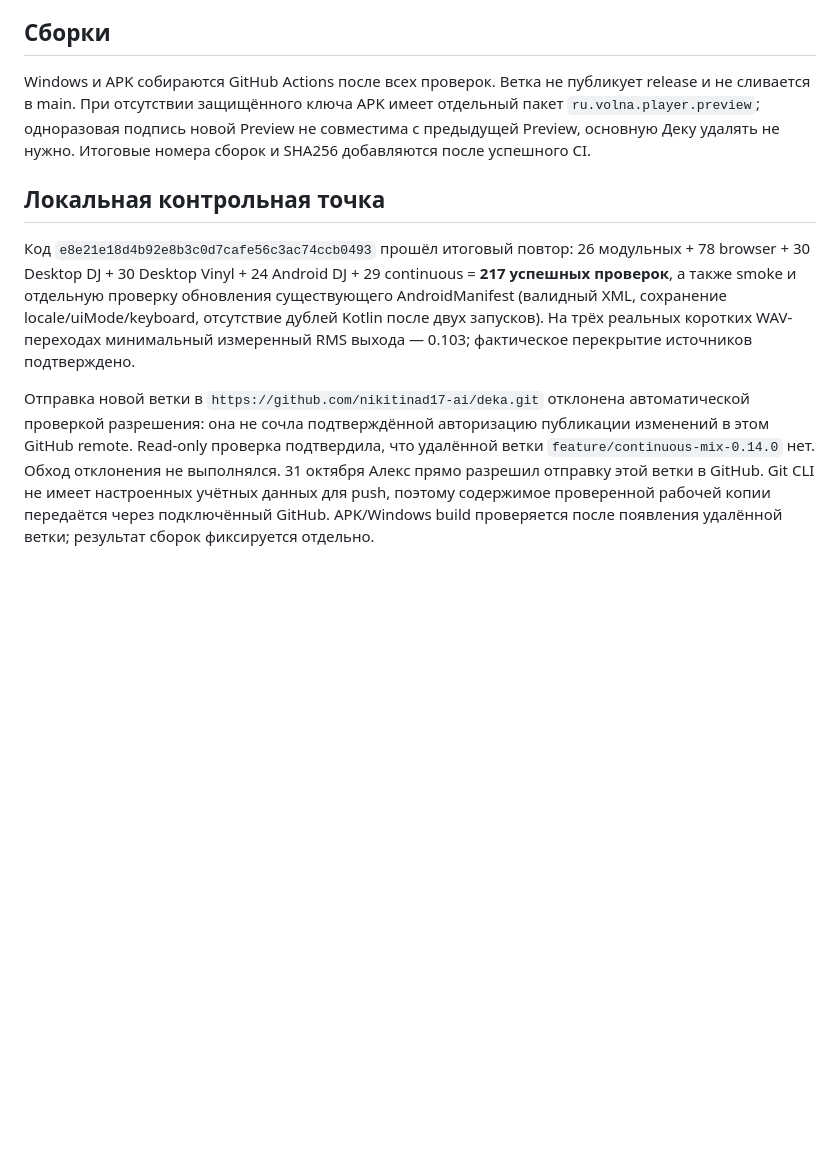
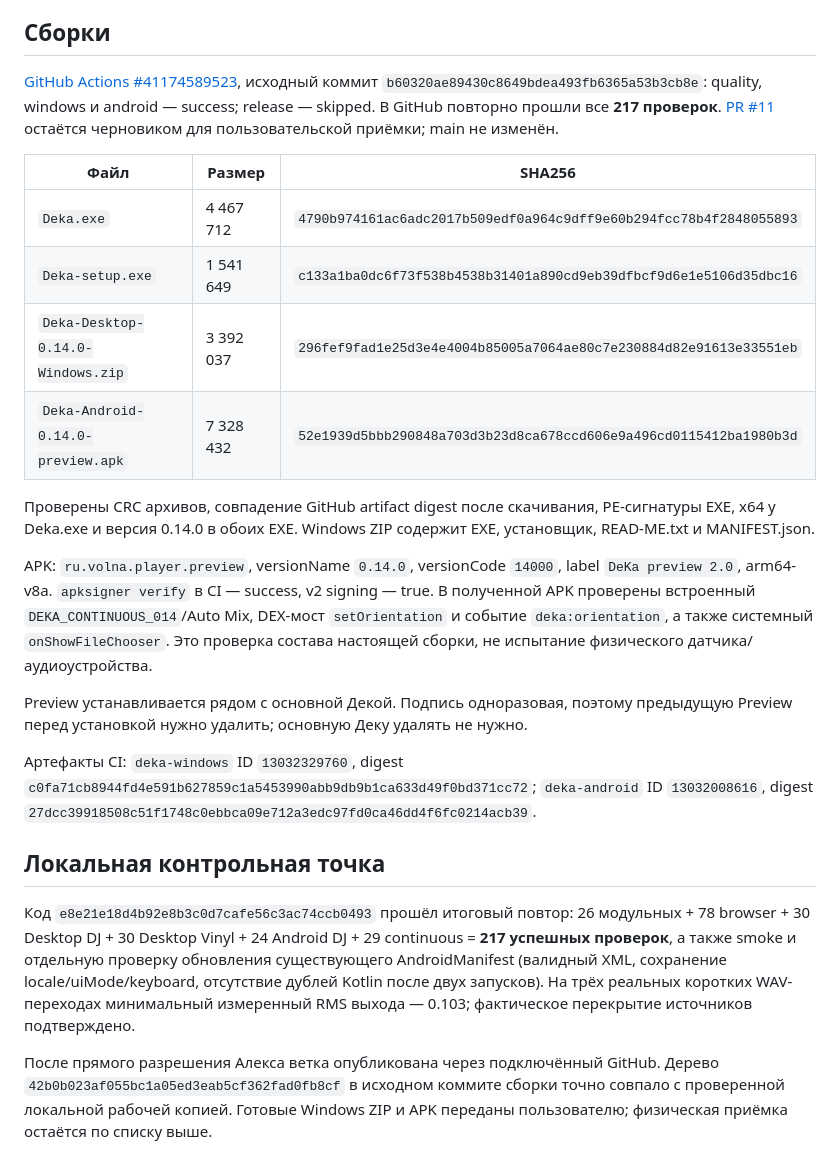
Before and after one commit to nikitinad17-ai/deka, a Markdown page: docs/RELEASE-0.14.0.md, the part around the change. Drawn GitHub-style; blank space fills up the shorter version.

Commit message:
docs: record verified 0.14.0 Windows and APK builds, artifacts and checksums [skip ci]

```diff
--- a/docs/RELEASE-0.14.0.md
+++ b/docs/RELEASE-0.14.0.md
@@ -54,10 +54,25 @@
 
 ## Сборки
 
-Windows и APK собираются GitHub Actions после всех проверок. Ветка не публикует release и не сливается в main. При отсутствии защищённого ключа APK имеет отдельный пакет `ru.volna.player.preview`; одноразовая подпись новой Preview не совместима с предыдущей Preview, основную Деку удалять не нужно. Итоговые номера сборок и SHA256 добавляются после успешного CI.
+[GitHub Actions #41174589523](https://github.com/nikitinad17-ai/deka/actions/runs/41174589523), исходный коммит `b60320ae89430c8649bdea493fb6365a53b3cb8e`: quality, windows и android — success; release — skipped. В GitHub повторно прошли все **217 проверок**. [PR #11](https://github.com/nikitinad17-ai/deka/pull/11) остаётся черновиком для пользовательской приёмки; main не изменён.
+
+| Файл | Размер | SHA256 |
+| --- | --- | --- |
+| `Deka.exe` | 4 467 712 | `4790b974161ac6adc2017b509edf0a964c9dff9e60b294fcc78b4f2848055893` |
+| `Deka-setup.exe` | 1 541 649 | `c133a1ba0dc6f73f538b4538b31401a890cd9eb39dfbcf9d6e1e5106d35dbc16` |
+| `Deka-Desktop-0.14.0-Windows.zip` | 3 392 037 | `296fef9fad1e25d3e4e4004b85005a7064ae80c7e230884d82e91613e33551eb` |
+| `Deka-Android-0.14.0-preview.apk` | 7 328 432 | `52e1939d5bbb290848a703d3b23d8ca678ccd606e9a496cd0115412ba1980b3d` |
+
+Проверены CRC архивов, совпадение GitHub artifact digest после скачивания, PE-сигнатуры EXE, x64 у Deka.exe и версия 0.14.0 в обоих EXE. Windows ZIP содержит EXE, установщик, READ-ME.txt и MANIFEST.json.
+
+APK: `ru.volna.player.preview`, versionName `0.14.0`, versionCode `14000`, label `DeKa preview 2.0`, arm64-v8a. `apksigner verify` в CI — success, v2 signing — true. В полученной APK проверены встроенный `DEKA_CONTINUOUS_014`/Auto Mix, DEX-мост `setOrientation` и событие `deka:orientation`, а также системный `onShowFileChooser`. Это проверка состава настоящей сборки, не испытание физического датчика/аудиоустройства.
+
+Preview устанавливается рядом с основной Декой. Подпись одноразовая, поэтому предыдущую Preview перед установкой нужно удалить; основную Деку удалять не нужно.
+
+Артефакты CI: `deka-windows` ID `13032329760`, digest `c0fa71cb8944fd4e591b627859c1a5453990abb9db9b1ca633d49f0bd371cc72`; `deka-android` ID `13032008616`, digest `27dcc39918508c51f1748c0ebbca09e712a3edc97fd0ca46dd4f6fc0214acb39`.
 
 ## Локальная контрольная точка
 
 Код `e8e21e18d4b92e8b3c0d7cafe56c3ac74ccb0493` прошёл итоговый повтор: 26 модульных + 78 browser + 30 Desktop DJ + 30 Desktop Vinyl + 24 Android DJ + 29 continuous = **217 успешных проверок**, а также smoke и отдельную проверку обновления существующего AndroidManifest (валидный XML, сохранение locale/uiMode/keyboard, отсутствие дублей Kotlin после двух запусков). На трёх реальных коротких WAV-переходах минимальный измеренный RMS выхода — 0.103; фактическое перекрытие источников подтверждено.
 
-Отправка новой ветки в `https://github.com/nikitinad17-ai/deka.git` отклонена автоматической проверкой разрешения: она не сочла подтверждённой авторизацию публикации изменений в этом GitHub remote. Read-only проверка подтвердила, что удалённой ветки `feature/continuous-mix-0.14.0` нет. Обход отклонения не выполнялся. 31 октября Алекс прямо разрешил отправку этой ветки в GitHub. Git CLI не имеет настроенных учётных данных для push, поэтому содержимое проверенной рабочей копии передаётся через подключённый GitHub. APK/Windows build проверяется после появления удалённой ветки; результат сборок фиксируется отдельно.
+После прямого разрешения Алекса ветка опубликована через подключённый GitHub. Дерево `42b0b023af055bc1a05ed3eab5cf362fad0fb8cf` в исходном коммите сборки точно совпало с проверенной локальной рабочей копией. Готовые Windows ZIP и APK переданы пользователю; физическая приёмка остаётся по списку выше.
```
